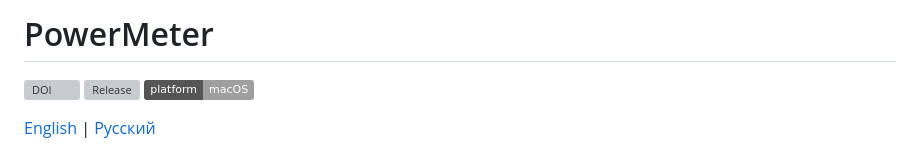
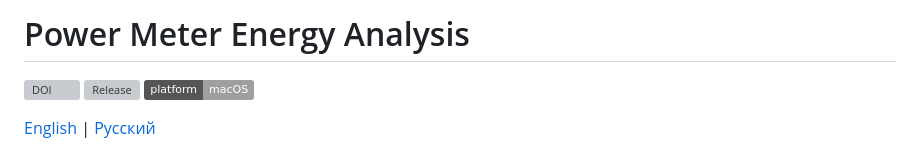
Before and after one commit to sus-pavel/Power-Meter-Energy-Analysis, a Markdown page: README.md, the part around the change. Rendered like a GitHub page; badges without logos; grey boxes are pictures that could not be loaded.

Commit message:
Update project title in README.md

```diff
--- a/README.md
+++ b/README.md
@@ -1,4 +1,4 @@
-# PowerMeter
+# Power Meter Energy Analysis
 
 [![DOI](https://img.shields.io/badge/DOI-10.5281%2Fzenodo.20720447-1682C3)](https://doi.org/10.5281/zenodo.20720447)
 [![Release](https://img.shields.io/github/v/release/sus-pavel/PowerMeter?display_name=tag)](https://github.com/sus-pavel/PowerMeter/releases)
```
